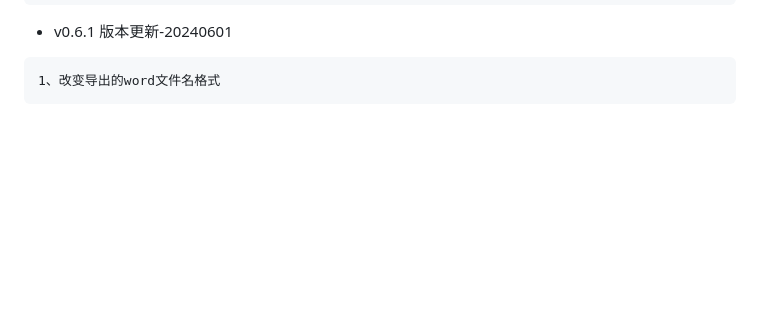
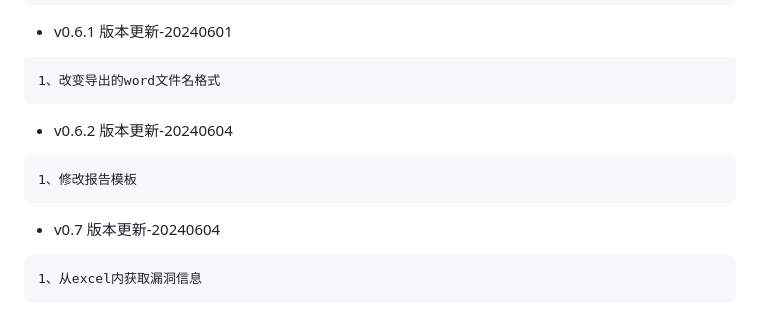
Before and after one commit to s1g0day/ReportGenX, a Markdown page: update.md, the part around the change. Drawn GitHub-style; blank space fills up the shorter version.

````diff
--- a/update.md
+++ b/update.md
@@ -62,3 +62,15 @@
 ```
 1、改变导出的word文件名格式
 ```
+
+- v0.6.2  版本更新-20240604
+
+```
+1、修改报告模板
+```
+
+- v0.7 版本更新-20240604
+
+```
+1、从excel内获取漏洞信息
+```
````
Also changed, not shown: README.md (+6 -17 lines), images/README/image-20240604132138100.png (added), 3 other files.
